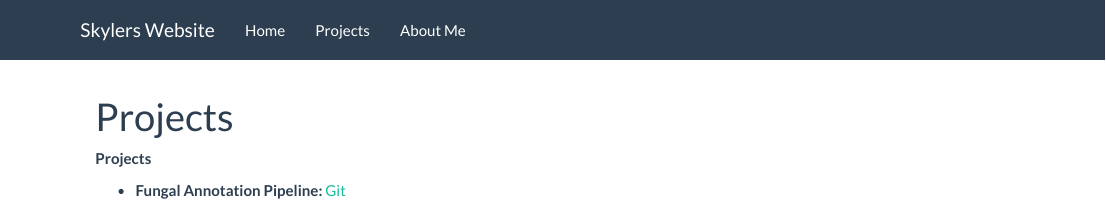
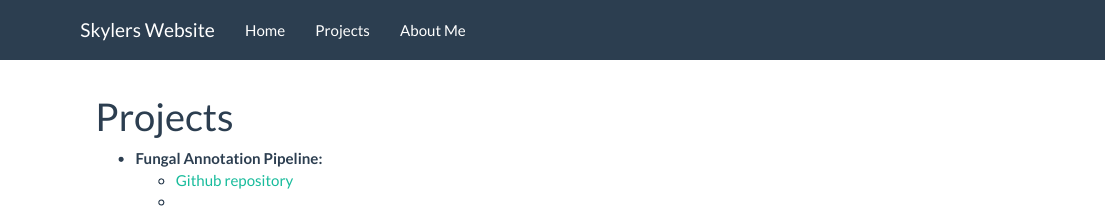
Before and after one commit to couldbewoese/personal_site, an R Markdown document (projects.Rmd): the page in a window 1100 px wide, from its top. Rendered offline with R 4.5, knitr and Pandoc, with nearby package versions.

Commit message:
Just commit.

```diff
--- a/projects.Rmd
+++ b/projects.Rmd
@@ -3,6 +3,7 @@ title: "Projects"
 output: html_document
 ---
 
-__Projects__
 
-- __Fungal Annotation Pipeline:__ [Git](https://github.com/couldbewoese/funannotate_script)
+- __Fungal Annotation Pipeline:__
+  - [Github repository](https://github.com/couldbewoese/funannotate_script)
+  -
```
Also changed, not shown: about.Rmd (+1 -1 lines).
